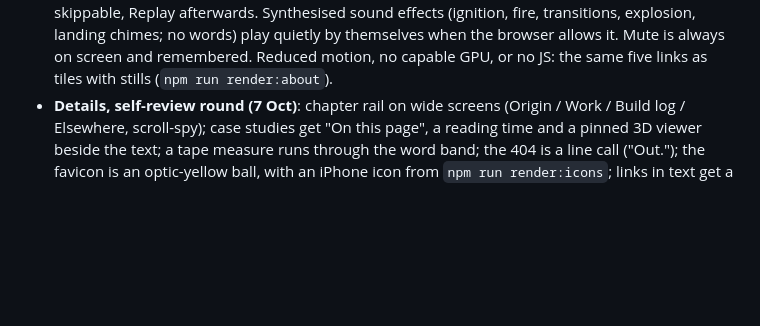
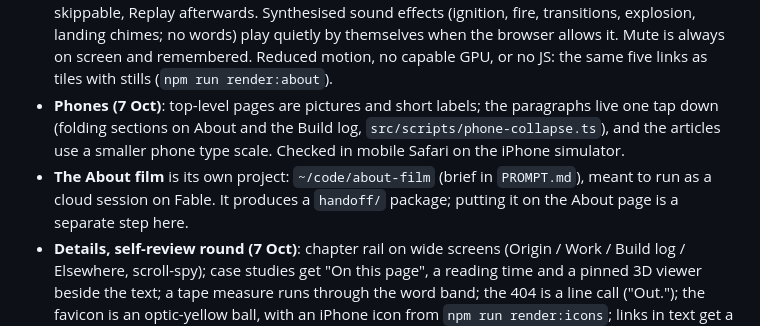
Before and after one commit to BrandonG0123/brandongreene-site, a Markdown page: NEXT.md, the part around the change. Drawn GitHub-style; blank space fills up the shorter version.

Commit message:
NEXT.md: phones pass, and the About film as its own project
Co-Authored-By: Claude Opus 5.5 <noreply@anthropic.com>

```diff
--- a/NEXT.md
+++ b/NEXT.md
@@ -81,6 +81,13 @@ then merged to main.
   quietly by themselves when the browser allows it. Mute is always on screen
   and remembered. Reduced motion, no capable GPU,
   or no JS: the same five links as tiles with stills (`npm run render:about`).
+- **Phones (7 Oct)**: top-level pages are pictures and short labels; the
+  paragraphs live one tap down (folding sections on About and the Build log,
+  `src/scripts/phone-collapse.ts`), and the articles use a smaller phone type
+  scale. Checked in mobile Safari on the iPhone simulator.
+- **The About film** is its own project: `~/code/about-film` (brief in
+  `PROMPT.md`), meant to run as a cloud session on Fable. It produces a
+  `handoff/` package; putting it on the About page is a separate step here.
 - **Details, self-review round (7 Oct)**: chapter rail on wide screens (Origin /
   Work / Build log / Elsewhere, scroll-spy); case studies get "On this page", a
   reading time and a pinned 3D viewer beside the text; a tape measure runs
```
